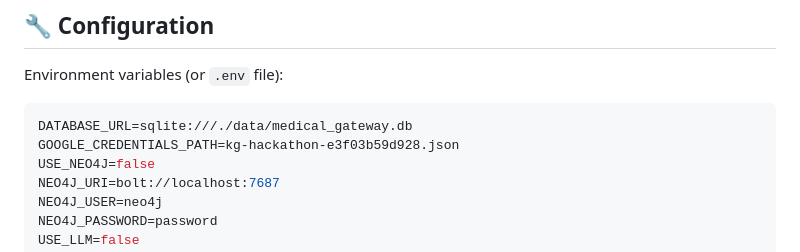
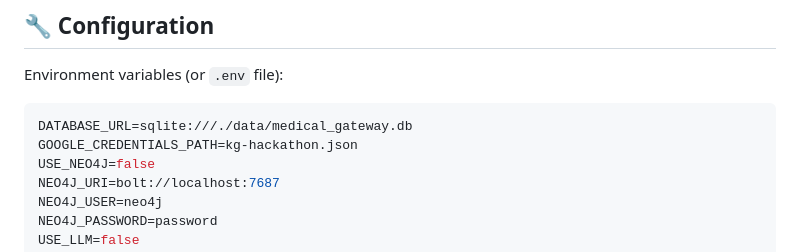
Before and after one commit to kg290/AIT_GIT, a Markdown page: README.md, the part around the change. GitHub-like rendering.

````diff
--- a/README.md
+++ b/README.md
@@ -190,7 +190,7 @@ Environment variables (or `.env` file):
 
 ```env
 DATABASE_URL=sqlite:///./data/medical_gateway.db
-GOOGLE_CREDENTIALS_PATH=kg-hackathon-e3f03b59d928.json
+GOOGLE_CREDENTIALS_PATH=kg-hackathon.json
 USE_NEO4J=false
 NEO4J_URI=bolt://localhost:7687
 NEO4J_USER=neo4j
````
